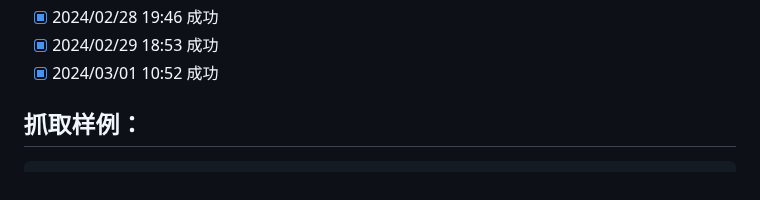
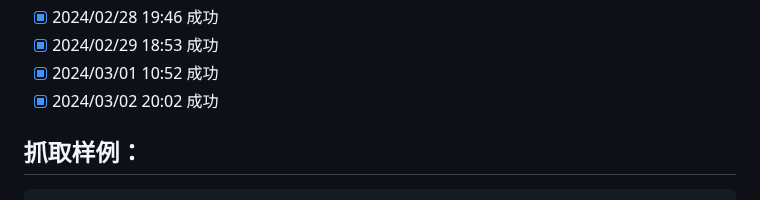
Before and after one commit to saermart/DouyinLiveWebFetcher, a Markdown page: README.MD, the part around the change. Rendered like a GitHub page.

Commit message:
测试成功

````diff
--- a/README.MD
+++ b/README.MD
@@ -26,6 +26,7 @@
 - [x] 2024/02/28 19:46 成功
 - [x] 2024/02/29 18:53 成功
 - [x] 2024/03/01 10:52 成功
+- [x] 2024/03/02 20:02 成功
 
 ## 抓取样例：
 ```text
````
